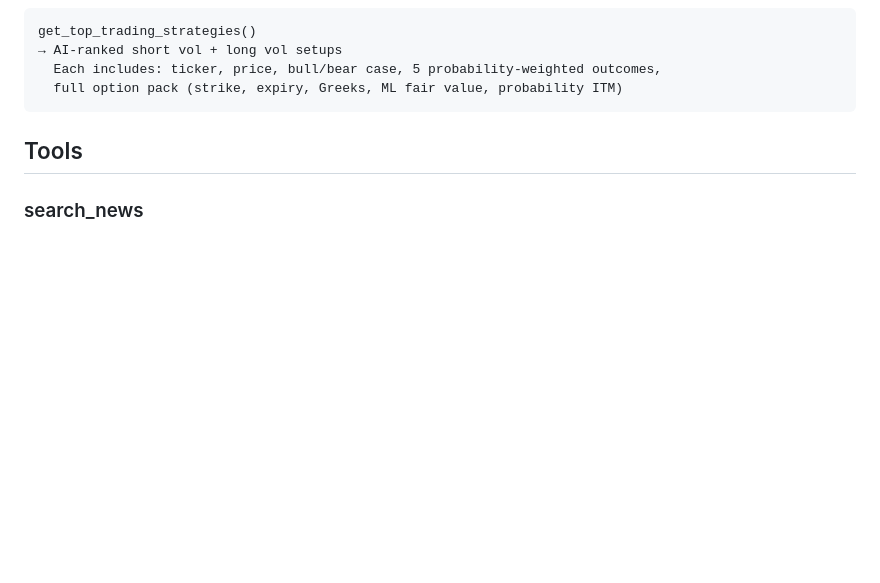
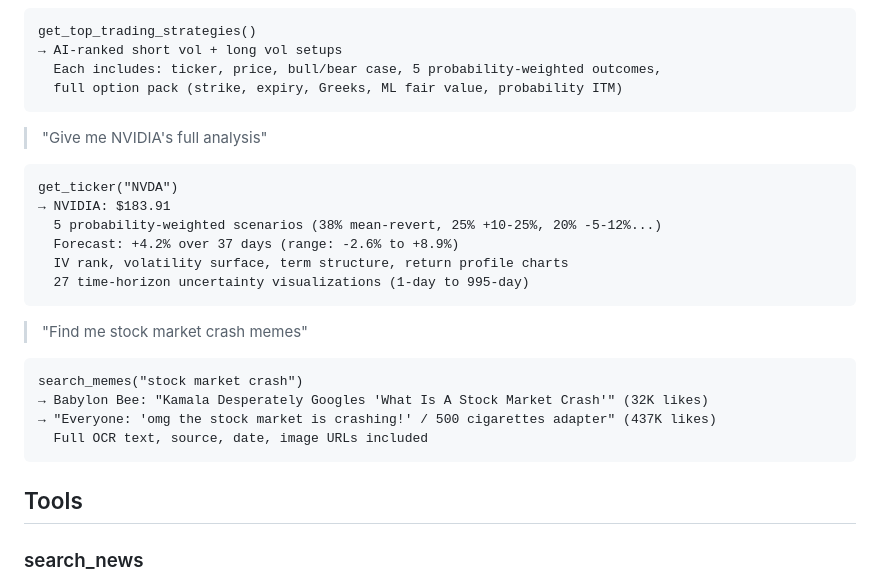
Before and after one commit to connerlambden/helium-mcp, a Markdown page: README.md, the part around the change. Rendered like a GitHub page; blank space fills up the shorter version.

Commit message:
Add NVDA analysis and meme search examples to README
Show depth of get_ticker (27 uncertainty charts, volatility surface),
search_memes with real results and engagement metrics.

````diff
--- a/README.md
+++ b/README.md
@@ -105,6 +105,26 @@ get_top_trading_strategies()
 → AI-ranked short vol + long vol setups
   Each includes: ticker, price, bull/bear case, 5 probability-weighted outcomes,
   full option pack (strike, expiry, Greeks, ML fair value, probability ITM)
+```
+
+> "Give me NVIDIA's full analysis"
+
+```
+get_ticker("NVDA")
+→ NVIDIA: $183.91
+  5 probability-weighted scenarios (38% mean-revert, 25% +10-25%, 20% -5-12%...)
+  Forecast: +4.2% over 37 days (range: -2.6% to +8.9%)
+  IV rank, volatility surface, term structure, return profile charts
+  27 time-horizon uncertainty visualizations (1-day to 995-day)
+```
+
+> "Find me stock market crash memes"
+
+```
+search_memes("stock market crash")
+→ Babylon Bee: "Kamala Desperately Googles 'What Is A Stock Market Crash'" (32K likes)
+→ "Everyone: 'omg the stock market is crashing!' / 500 cigarettes adapter" (437K likes)
+  Full OCR text, source, date, image URLs included
 ```
 
 ## Tools
````
